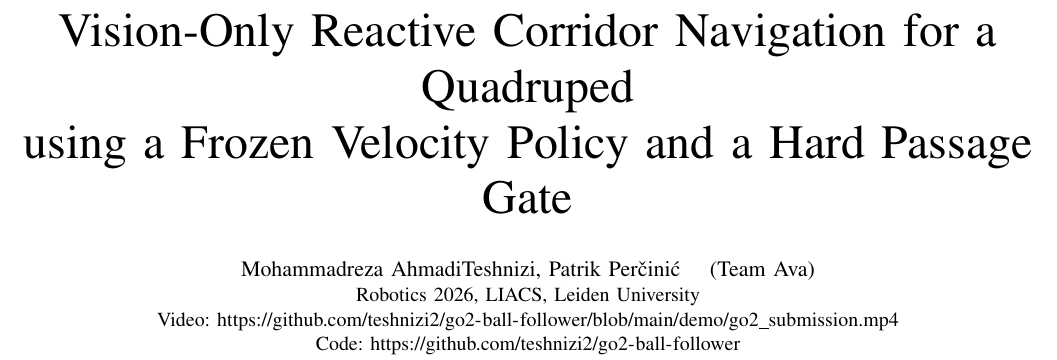
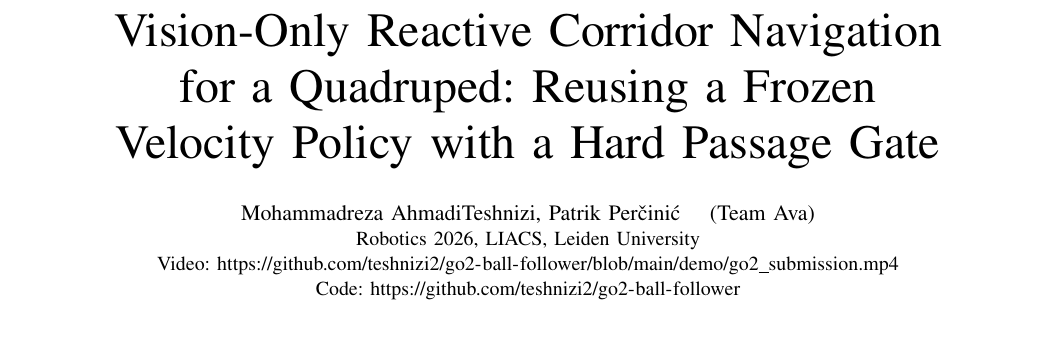
Before and after one commit to teshnizi2/go2-ball-follower, a LaTeX paper (report/report.tex): part of page 1 of 4, cut so that both start at the same text, the shorter picture padded with empty space. Compiled offline with pdfLaTeX.

Commit message:
report: refine title to a cleaner colon form with balanced line breaks
Vision-Only Reactive Corridor Navigation for a Quadruped: Reusing a
Frozen Velocity Policy with a Hard Passage Gate. Fixes the orphaned-word
wrapping ("Quadruped"/"Gate" alone on a line) in both pipelines.

```diff
--- a/report/report.tex
+++ b/report/report.tex
@@ -14,8 +14,9 @@
 
 \begin{document}
 
-\title{Vision-Only Reactive Corridor Navigation for a Quadruped\\
-using a Frozen Velocity Policy and a Hard Passage Gate}
+\title{Vision-Only Reactive Corridor Navigation\\
+for a Quadruped: Reusing a Frozen\\
+Velocity Policy with a Hard Passage Gate}
 
 \author{\IEEEauthorblockN{Mohammadreza AhmadiTeshnizi, Patrik Per\v{c}ini\'{c} \quad (Team Ava)}
 \IEEEauthorblockA{Robotics 2026, LIACS, Leiden University\\
```
Also changed, not shown: report/go2_technical_report.pdf, report/report.pdf, 2 other files.
